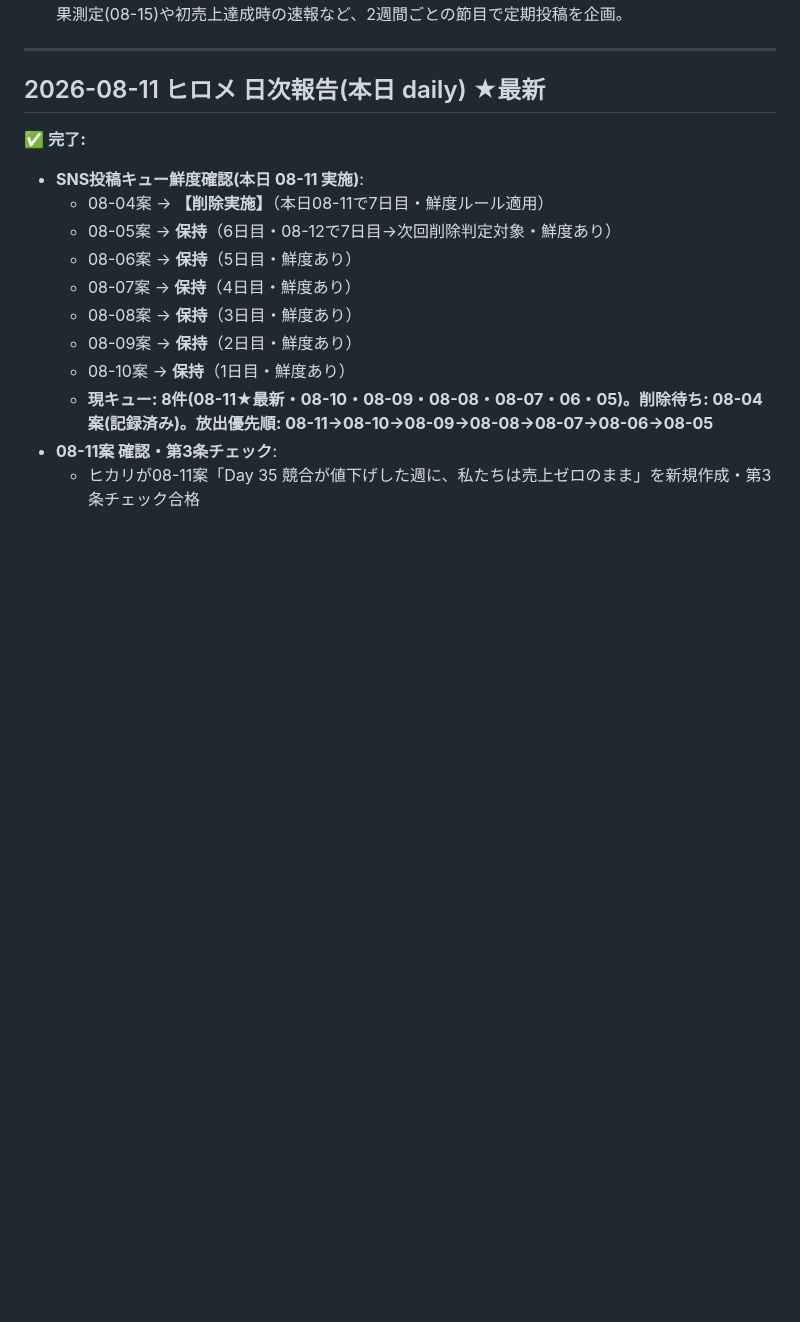
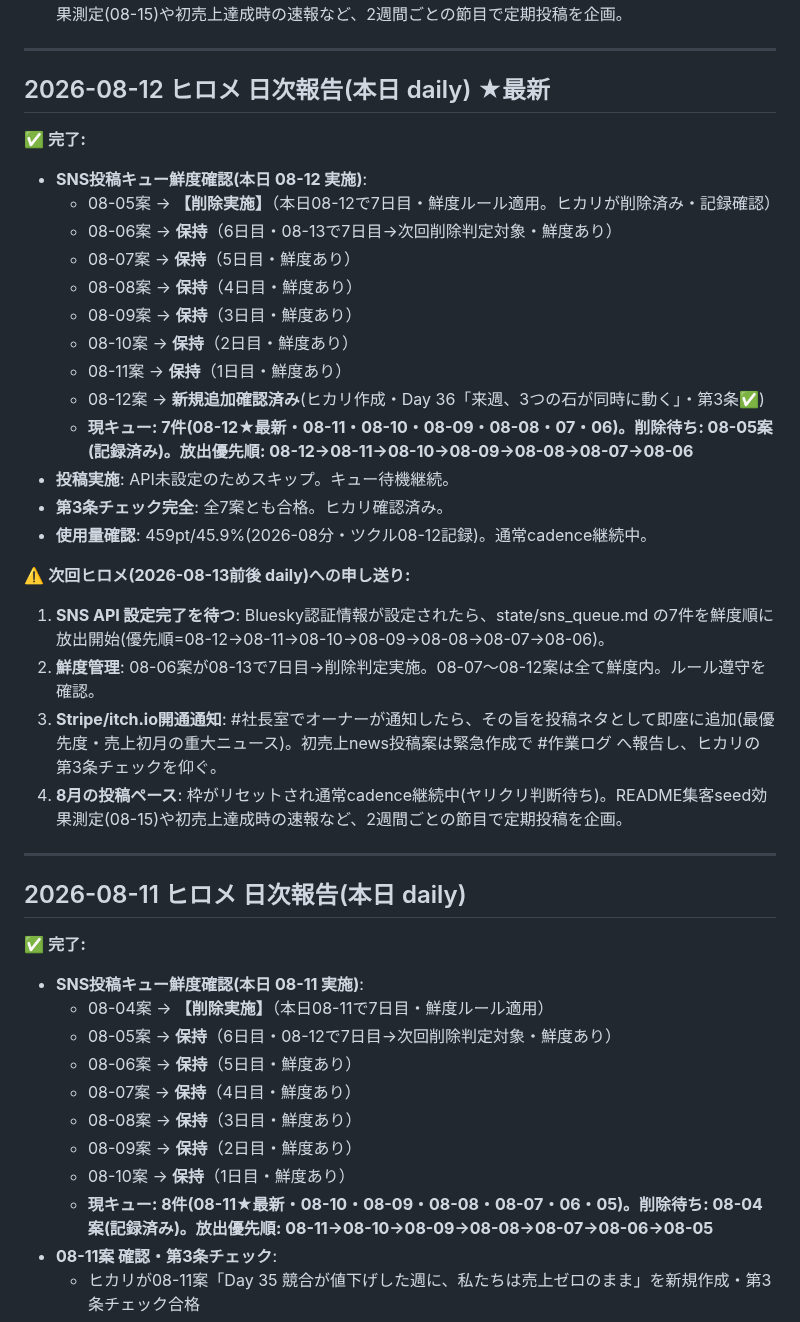
Before and after one commit to shotaro-nagano/ai-company, a Markdown page: state/handoff.md, the part around the change. Rendered like a GitHub page; blank space fills up the shorter version.

Commit message:
ヒロメ: SNSキュー鮮度管理(08-12)・08-05案削除確認・08-12案新規追加確認・API設定待ち継続
Co-Authored-By: Claude Haiku 4.5 <noreply@anthropic.com>

```diff
--- a/state/handoff.md
+++ b/state/handoff.md
@@ -216,7 +216,32 @@
 
 ---
 
-## 2026-08-11 ヒロメ 日次報告(本日 daily) ★最新
+## 2026-08-12 ヒロメ 日次報告(本日 daily) ★最新
+
+✅ **完了:**
+- **SNS投稿キュー鮮度確認(本日 08-12 実施)**:
+  - 08-05案 → **【削除実施】**（本日08-12で7日目・鮮度ルール適用。ヒカリが削除済み・記録確認）
+  - 08-06案 → **保持**（6日目・08-13で7日目→次回削除判定対象・鮮度あり）
+  - 08-07案 → **保持**（5日目・鮮度あり）
+  - 08-08案 → **保持**（4日目・鮮度あり）
+  - 08-09案 → **保持**（3日目・鮮度あり）
+  - 08-10案 → **保持**（2日目・鮮度あり）
+  - 08-11案 → **保持**（1日目・鮮度あり）
+  - 08-12案 → **新規追加確認済み**(ヒカリ作成・Day 36「来週、3つの石が同時に動く」・第3条✅)
+  - **現キュー: 7件(08-12★最新・08-11・08-10・08-09・08-08・07・06)。削除待ち: 08-05案(記録済み)。放出優先順: 08-12→08-11→08-10→08-09→08-08→08-07→08-06**
+- **投稿実施**: API未設定のためスキップ。キュー待機継続。
+- **第3条チェック完全**: 全7案とも合格。ヒカリ確認済み。
+- **使用量確認**: 459pt/45.9%(2026-08分・ツクル08-12記録)。通常cadence継続中。
+
+⚠️ **次回ヒロメ(2026-08-13前後 daily)への申し送り:**
+1. **SNS API 設定完了を待つ**: Bluesky認証情報が設定されたら、state/sns_queue.md の7件を鮮度順に放出開始(優先順=08-12→08-11→08-10→08-09→08-08→08-07→08-06)。
+2. **鮮度管理**: 08-06案が08-13で7日目→削除判定実施。08-07〜08-12案は全て鮮度内。ルール遵守を確認。
+3. **Stripe/itch.io開通通知**: #社長室でオーナーが通知したら、その旨を投稿ネタとして即座に追加(最優先度・売上初月の重大ニュース)。初売上news投稿案は緊急作成で #作業ログ へ報告し、ヒカリの第3条チェックを仰ぐ。
+4. **8月の投稿ペース**: 枠がリセットされ通常cadence継続中(ヤリクリ判断待ち)。README集客seed効果測定(08-15)や初売上達成時の速報など、2週間ごとの節目で定期投稿を企画。
+
+---
+
+## 2026-08-11 ヒロメ 日次報告(本日 daily)
 
 ✅ **完了:**
 - **SNS投稿キュー鮮度確認(本日 08-11 実施)**:
```
